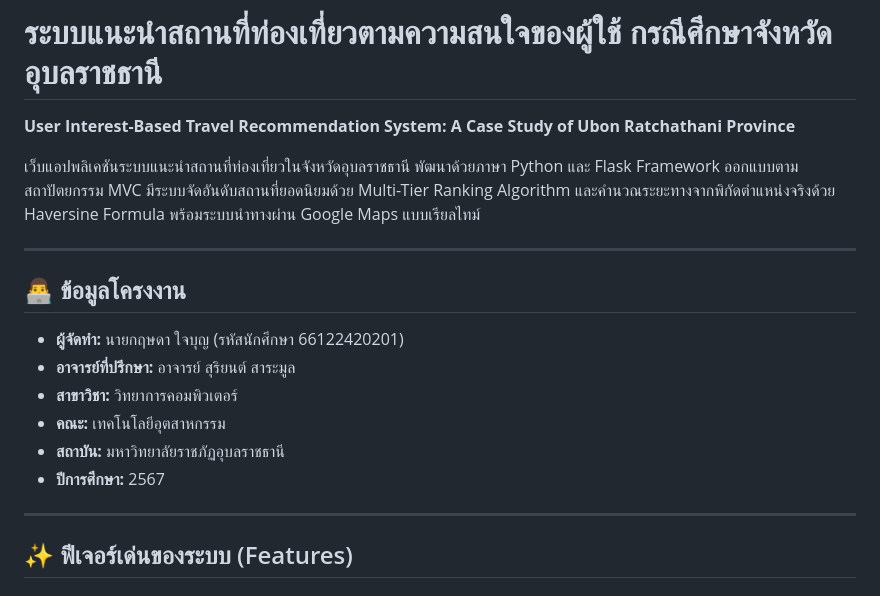
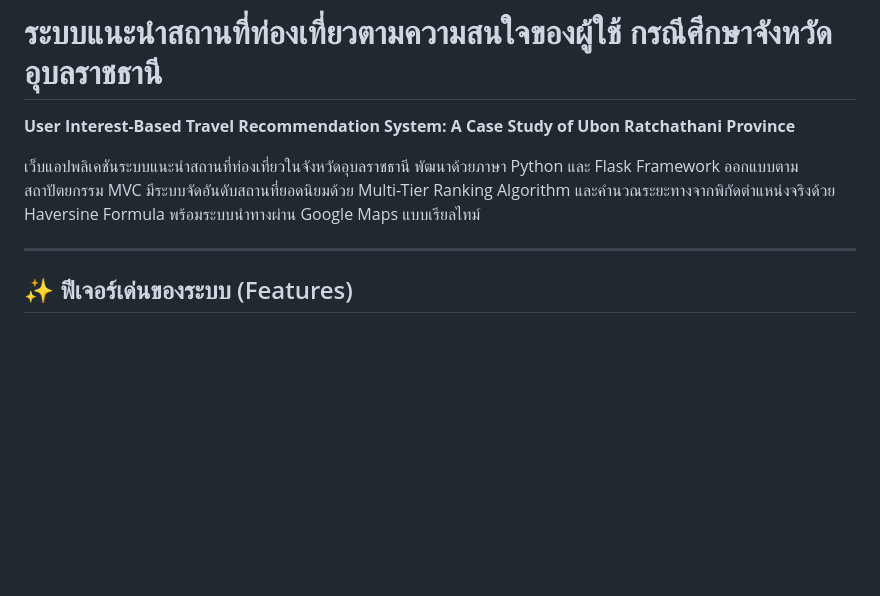
Before and after one commit to KRITSADA201/travel_recommend, a Markdown page: README.md, the part around the change. Rendered like a GitHub page; blank space fills up the shorter version.

Commit message:
Remove project personal info section from README.md

```diff
--- a/README.md
+++ b/README.md
@@ -2,16 +2,6 @@
 **User Interest-Based Travel Recommendation System: A Case Study of Ubon Ratchathani Province**
 
 เว็บแอปพลิเคชันระบบแนะนำสถานที่ท่องเที่ยวในจังหวัดอุบลราชธานี พัฒนาด้วยภาษา Python และ Flask Framework ออกแบบตามสถาปัตยกรรม MVC มีระบบจัดอันดับสถานที่ยอดนิยมด้วย Multi-Tier Ranking Algorithm และคำนวณระยะทางจากพิกัดตำแหน่งจริงด้วย Haversine Formula พร้อมระบบนำทางผ่าน Google Maps แบบเรียลไทม์
-
----
-
-## 👨‍💻 ข้อมูลโครงงาน
-- **ผู้จัดทำ:** นายกฤษดา ใจบุญ (รหัสนักศึกษา 66122420201)
-- **อาจารย์ที่ปรึกษา:** อาจารย์ สุริยนต์ สาระมูล
-- **สาขาวิชา:** วิทยาการคอมพิวเตอร์
-- **คณะ:** เทคโนโลยีอุตสาหกรรม
-- **สถาบัน:** มหาวิทยาลัยราชภัฏอุบลราชธานี
-- **ปีการศึกษา:** 2567
 
 ---
 
```
